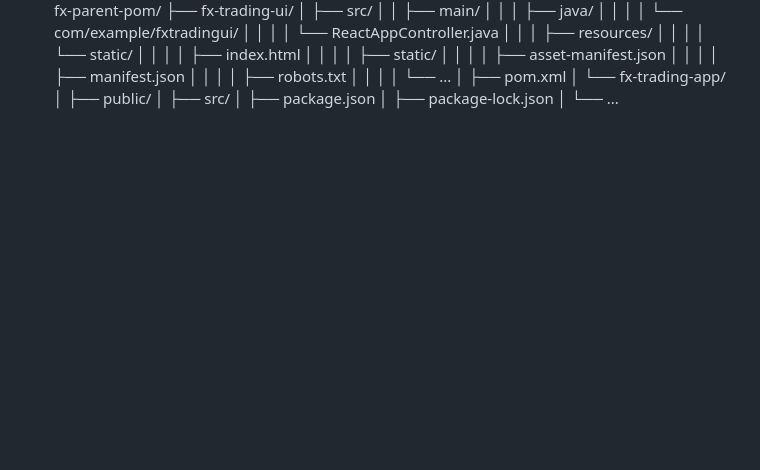
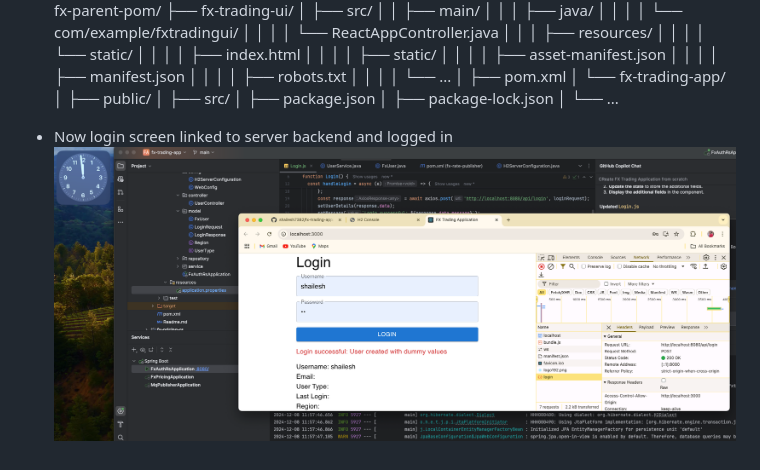
Before and after one commit to shailesh7382/fx-trading-app, a Markdown page: README.md, the part around the change. Rendered like a GitHub page; pictures changed too: img_10.png (added); blank space fills up the shorter version.

Commit message:
10th Commit  add material UI Axios and linked login screen to backend to create or authenticate users

```diff
--- a/README.md
+++ b/README.md
@@ -48,3 +48,6 @@ fx-parent-pom/
 │       ├── package.json
 │       ├── package-lock.json
 │       └── ...
+
+- Now login screen linked to server backend and logged in
+![img_10.png](img_10.png)
```
Also changed, not shown: 5 other files.
